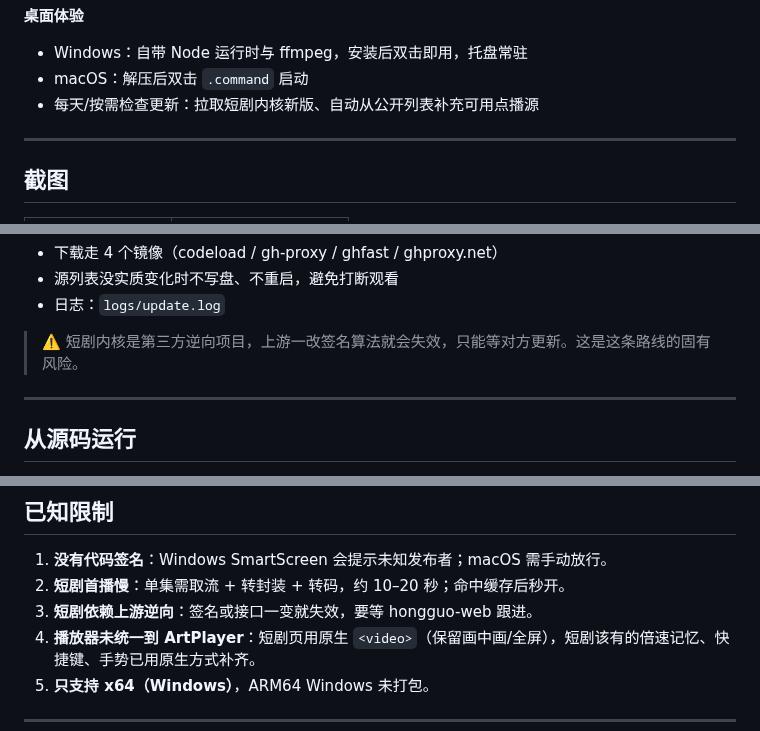
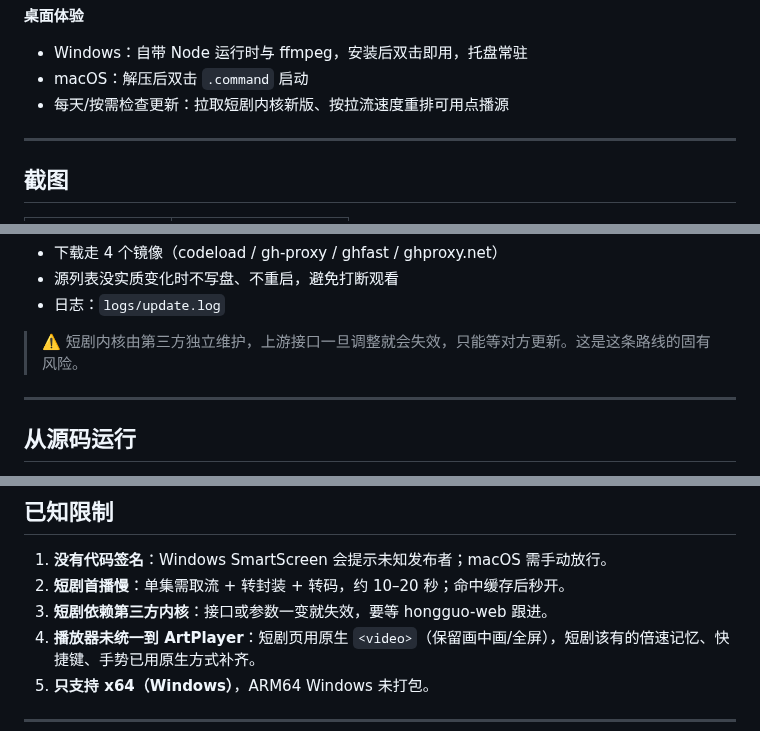
Before and after one commit to MDorin1/MFlixTV, a Markdown page: README.md, 3 parts joined by grey strips. Rendered like a GitHub page.

```diff
--- a/README.md
+++ b/README.md
@@ -44,7 +44,7 @@
 **桌面体验**
 - Windows：自带 Node 运行时与 ffmpeg，安装后双击即用，托盘常驻
 - macOS：解压后双击 `.command` 启动
-- 每天/按需检查更新：拉取短剧内核新版、自动从公开列表补充可用点播源
+- 每天/按需检查更新：拉取短剧内核新版、按拉流速度重排可用点播源
 
 ---
 
@@ -162,7 +156,7 @@ powershell -ExecutionPolicy Bypass -File tools\bench-sources.ps1
 - 源列表没实质变化时不写盘、不重启，避免打断观看
 - 日志：`logs/update.log`
 
-> ⚠️ 短剧内核是第三方逆向项目，上游一改签名算法就会失效，只能等对方更新。这是这条路线的固有风险。
+> ⚠️ 短剧内核由第三方独立维护，上游接口一旦调整就会失效，只能等对方更新。这是这条路线的固有风险。
 
 ---
 
@@ -234,7 +228,7 @@ CI（[.github/workflows/build.yml](.github/workflows/build.yml)）只做 `next b
 
 1. **没有代码签名**：Windows SmartScreen 会提示未知发布者；macOS 需手动放行。
 2. **短剧首播慢**：单集需取流 + 转封装 + 转码，约 10–20 秒；命中缓存后秒开。
-3. **短剧依赖上游逆向**：签名或接口一变就失效，要等 hongguo-web 跟进。
+3. **短剧依赖第三方内核**：接口或参数一变就失效，要等 hongguo-web 跟进。
 4. **播放器未统一到 ArtPlayer**：短剧页用原生 `<video>`（保留画中画/全屏），短剧该有的倍速记忆、快捷键、手势已用原生方式补齐。
 5. **只支持 x64（Windows）**，ARM64 Windows 未打包。
 
```
Also changed, not shown: other parts of README.md (+4 -10 lines), CHANGELOG.md (+2 -2 lines), docs/常见问题.md (+1 -1 lines), docs/images/history.png (deleted), docs/images/social-preview.png, 5 other files.
